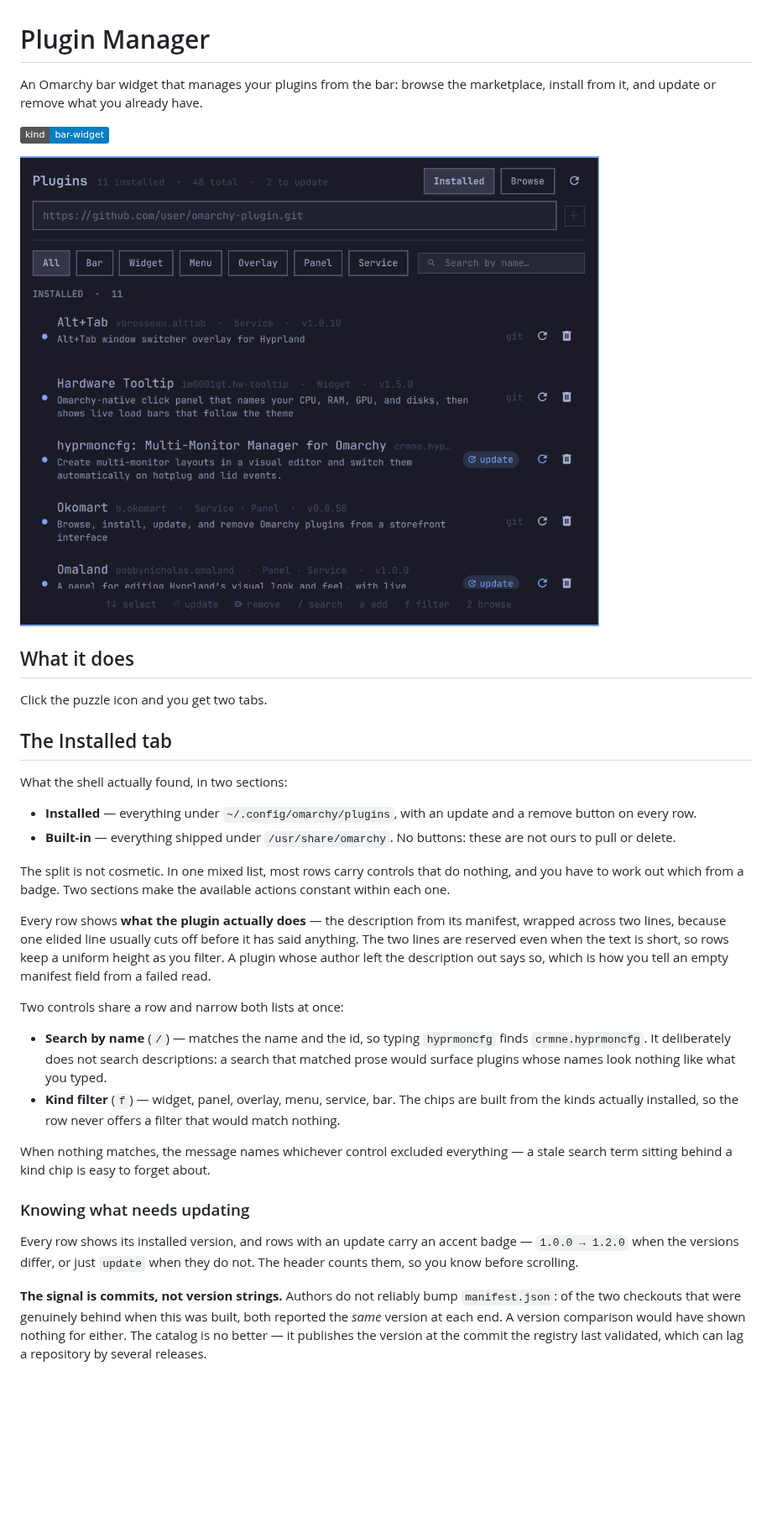
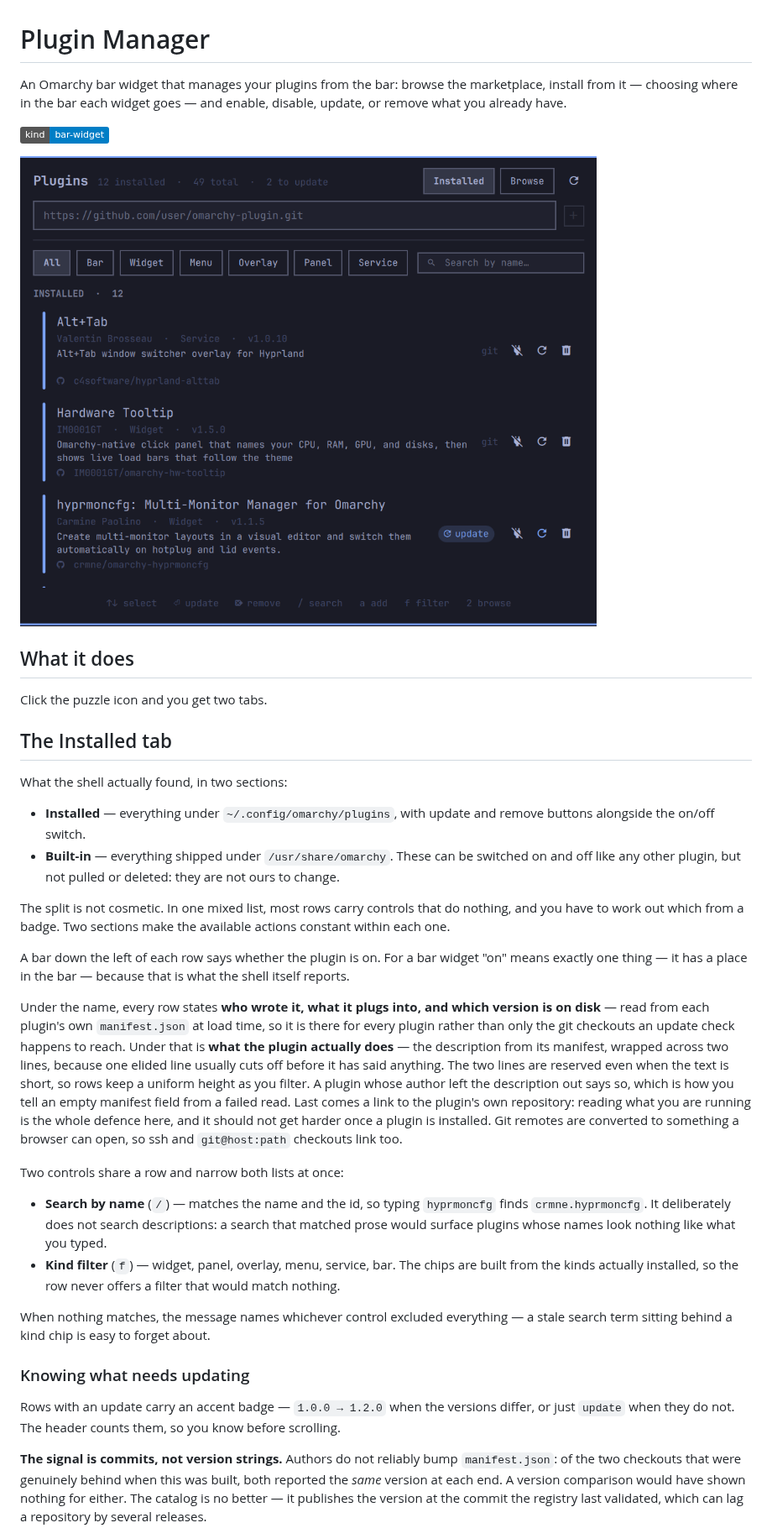
Before and after one commit to juancasanueva/omarchy-plugin-manager, a Markdown page: README.md, the part around one of its changes. Shown at 84% size. GitHub-like rendering; pictures changed too: preview.png; badges without logos; blank space fills up the shorter version.

```diff
--- a/README.md
+++ b/README.md
@@ -1,13 +1,15 @@
 # Plugin Manager
 
 An Omarchy bar widget that manages your plugins from the bar: browse the
-marketplace, install from it, and update or remove what you already have.
+marketplace, install from it — choosing where in the bar each widget goes —
+and enable, disable, update, or remove what you already have.
 
 ![kind: bar-widget](https://img.shields.io/badge/kind-bar--widget-informational)
 
 ![The plugin manager panel: a repository url field, kind filter chips beside a
-search box, and the installed plugins listed with their descriptions, each row
-carrying an update and a remove button](preview.png)
+search box, and the installed plugins listed with an on/off bar down the left
+of each row, the author, kind and version under the name, the description, a
+link to the repository, and the row's action buttons](preview.png)
 
 ## What it does
 
@@ -17,21 +19,33 @@ Click the puzzle icon and you get two tabs.
 
 What the shell actually found, in two sections:
 
-- **Installed** — everything under `~/.config/omarchy/plugins`, with an update
-  and a remove button on every row.
-- **Built-in** — everything shipped under `/usr/share/omarchy`. No buttons:
-  these are not ours to pull or delete.
+- **Installed** — everything under `~/.config/omarchy/plugins`, with update
+  and remove buttons alongside the on/off switch.
+- **Built-in** — everything shipped under `/usr/share/omarchy`. These can be
+  switched on and off like any other plugin, but not pulled or deleted: they
+  are not ours to change.
 
 The split is not cosmetic. In one mixed list, most rows carry controls that do
 nothing, and you have to work out which from a badge. Two sections make the
 available actions constant within each one.
 
-Every row shows **what the plugin actually does** — the description from its
-manifest, wrapped across two lines, because one elided line usually cuts off
+A bar down the left of each row says whether the plugin is on. For a bar
+widget "on" means exactly one thing — it has a place in the bar — because
+that is what the shell itself reports.
+
+Under the name, every row states **who wrote it, what it plugs into, and
+which version is on disk** — read from each plugin's own `manifest.json` at
+load time, so it is there for every plugin rather than only the git checkouts
+an update check happens to reach. Under that is **what the plugin actually
+does** — the description from its manifest, wrapped across two lines, because
+one elided line usually cuts off
 before it has said anything. The two lines are reserved even when the text is
 short, so rows keep a uniform height as you filter. A plugin whose author left
 the description out says so, which is how you tell an empty manifest field
-from a failed read.
+from a failed read. Last comes a link to the plugin's own repository:
+reading what you are running is the whole defence here, and it should not get
+harder once a plugin is installed. Git remotes are converted to something a
+browser can open, so ssh and `git@host:path` checkouts link too.
 
 Two controls share a row and narrow both lists at once:
 
@@ -48,9 +62,9 @@ When nothing matches, the message names whichever control excluded everything
 
 ### Knowing what needs updating
 
-Every row shows its installed version, and rows with an update carry an accent
-badge — `1.0.0 → 1.2.0` when the versions differ, or just `update` when they
-do not. The header counts them, so you know before scrolling.
+Rows with an update carry an accent badge — `1.0.0 → 1.2.0` when the versions
+differ, or just `update` when they do not. The header counts them, so you know
+before scrolling.
 
 **The signal is commits, not version strings.** Authors do not reliably bump
 `manifest.json`: of the two checkouts that were genuinely behind when this was
```
Also changed, not shown: other parts of README.md (+28 -7 lines), preview-browse.png, 1 other file.
